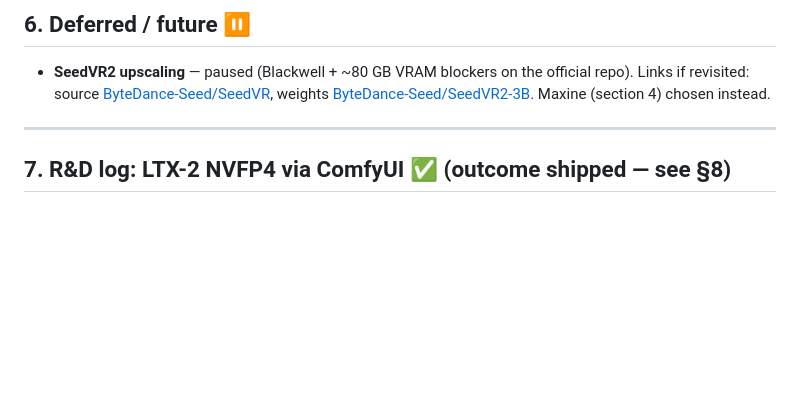
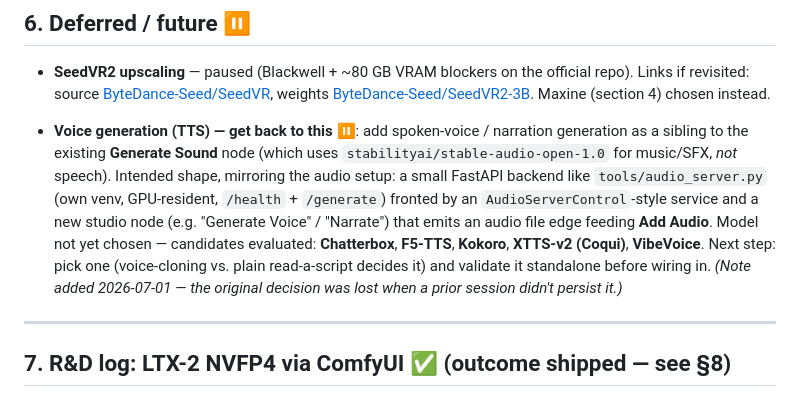
Before and after one commit to keitherickson/ClaudeCore, a Markdown page: InstallationSteps.md, the part around the change. Drawn GitHub-style; blank space fills up the shorter version.

Commit message:
docs: note to revisit voice generation (TTS) as a deferred feature
Capture the intent to add spoken-voice/narration generation as a sibling
to the stable-audio Generate Sound node, with candidate models and the
audio_server.py-style backend shape, so it isn't lost again.

Co-Authored-By: Claude Opus 4.8 <noreply@anthropic.com>
Claude-Session: https://claude.ai/code/session_01QXUXHGo9z8Wx5Lxic7RbhS

```diff
--- a/InstallationSteps.md
+++ b/InstallationSteps.md
@@ -244,6 +244,8 @@ A local operations page (nav link **Admin**) showing the health of each moving p
 
 - **SeedVR2 upscaling** — paused (Blackwell + ~80 GB VRAM blockers on the official repo). Links if revisited: source [ByteDance-Seed/SeedVR](https://github.com/ByteDance-Seed/SeedVR), weights [ByteDance-Seed/SeedVR2-3B](https://huggingface.co/ByteDance-Seed/SeedVR2-3B). Maxine (section 4) chosen instead.
 
+- **Voice generation (TTS) — get back to this ⏸️**: add spoken-voice / narration generation as a sibling to the existing **Generate Sound** node (which uses `stabilityai/stable-audio-open-1.0` for music/SFX, *not* speech). Intended shape, mirroring the audio setup: a small FastAPI backend like `tools/audio_server.py` (own venv, GPU-resident, `/health` + `/generate`) fronted by an `AudioServerControl`-style service and a new studio node (e.g. "Generate Voice" / "Narrate") that emits an audio file edge feeding **Add Audio**. Model not yet chosen — candidates evaluated: **Chatterbox**, **F5-TTS**, **Kokoro**, **XTTS-v2 (Coqui)**, **VibeVoice**. Next step: pick one (voice-cloning vs. plain read-a-script decides it) and validate it standalone before wiring in. *(Note added 2026-07-01 — the original decision was lost when a prior session didn't persist it.)*
+
 ---
 
 ## 7. R&D log: LTX-2 NVFP4 via ComfyUI ✅ (outcome shipped — see §8)
```
